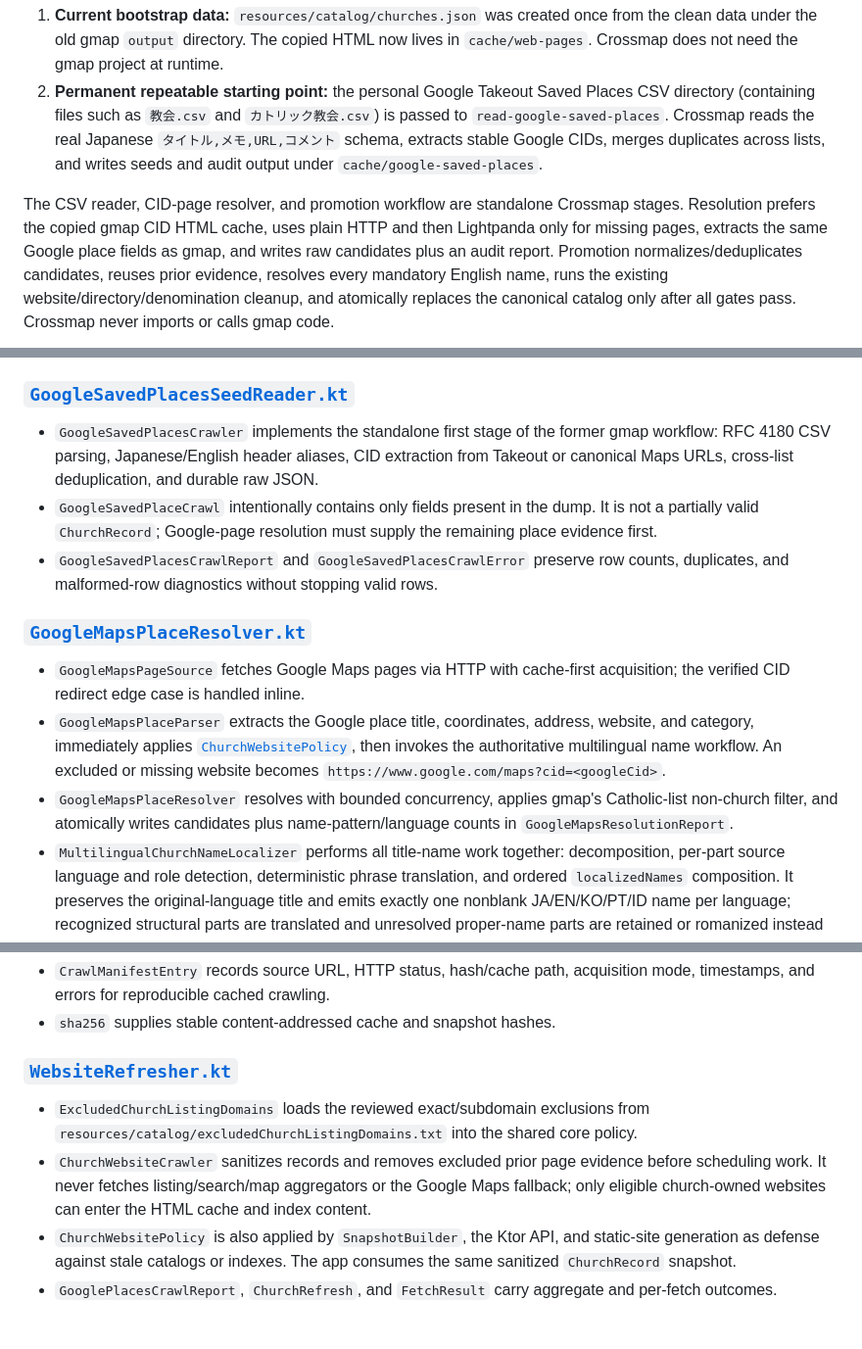
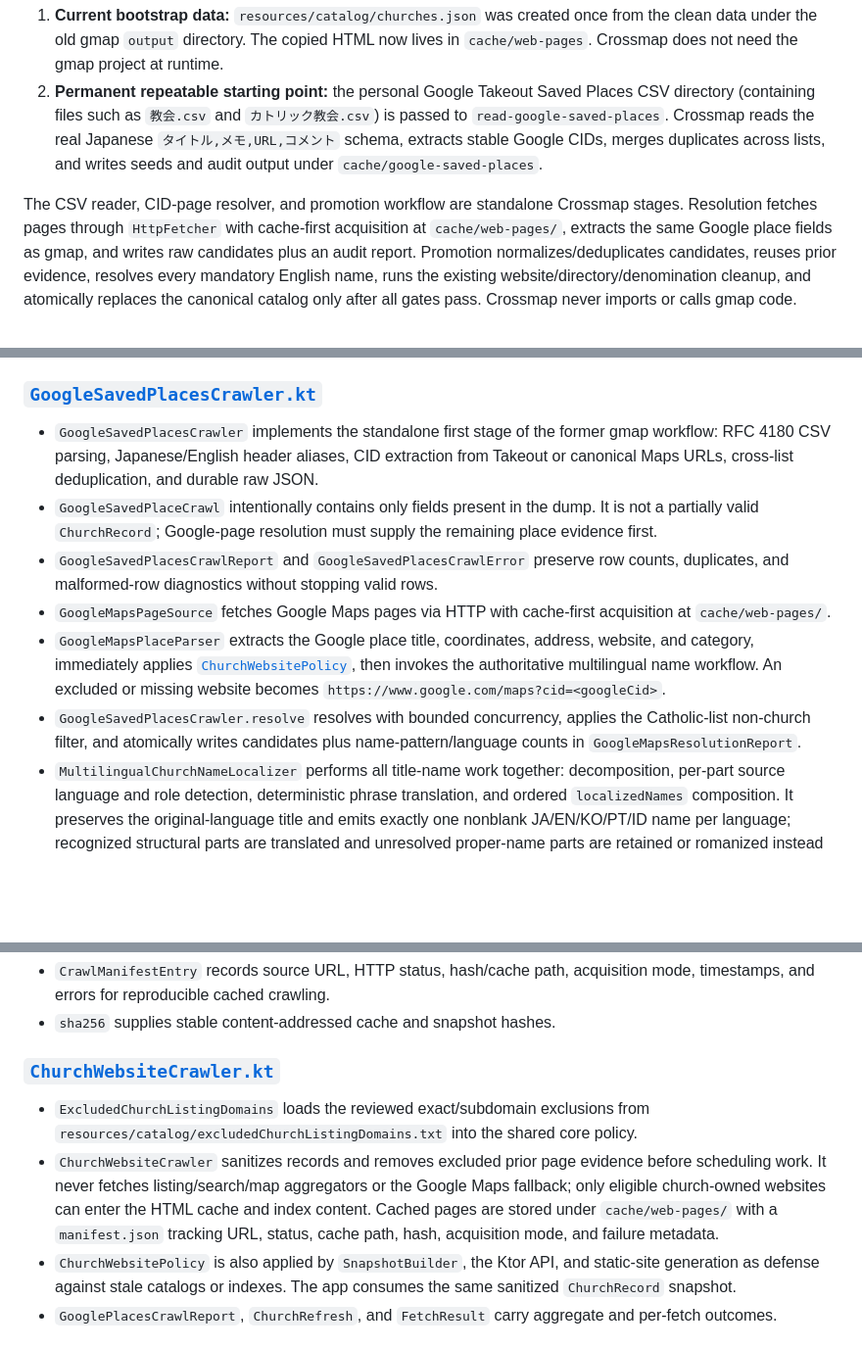
Before and after one commit to crossmapcojp/crossmap, a Markdown page: crawl/README.md, 3 parts joined by grey strips. Shown at 98% size. GitHub-like rendering; blank space fills up the shorter version.

````diff
--- a/crawl/README.md
+++ b/crawl/README.md
@@ -9,7 +9,7 @@ There are two inputs to understand:
 1. **Current bootstrap data:** `resources/catalog/churches.json` was created once from the clean data under the old gmap `output` directory. The copied HTML now lives in `cache/web-pages`. Crossmap does not need the gmap project at runtime.
 2. **Permanent repeatable starting point:** the personal Google Takeout Saved Places CSV directory (containing files such as `教会.csv` and `カトリック教会.csv`) is passed to `read-google-saved-places`. Crossmap reads the real Japanese `タイトル,メモ,URL,コメント` schema, extracts stable Google CIDs, merges duplicates across lists, and writes seeds and audit output under `cache/google-saved-places`.
 
-The CSV reader, CID-page resolver, and promotion workflow are standalone Crossmap stages. Resolution prefers the copied gmap CID HTML cache, uses plain HTTP and then Lightpanda only for missing pages, extracts the same Google place fields as gmap, and writes raw candidates plus an audit report. Promotion normalizes/deduplicates candidates, reuses prior evidence, resolves every mandatory English name, runs the existing website/directory/denomination cleanup, and atomically replaces the canonical catalog only after all gates pass. Crossmap never imports or calls gmap code.
+The CSV reader, CID-page resolver, and promotion workflow are standalone Crossmap stages. Resolution fetches pages through `HttpFetcher` with cache-first acquisition at `cache/web-pages/`, extracts the same Google place fields as gmap, and writes raw candidates plus an audit report. Promotion normalizes/deduplicates candidates, reuses prior evidence, resolves every mandatory English name, runs the existing website/directory/denomination cleanup, and atomically replaces the canonical catalog only after all gates pass. Crossmap never imports or calls gmap code.
 
 ```mermaid
 flowchart LR
@@ -281,17 +283,14 @@ Gradle orchestration:
 - `CrawlCommandAudit` renders consistent inputs, settings, metrics, outputs, timestamps, duration, and error fields; individual commands supply their domain-specific quality indicators.
 - `CrawlReportLogging` configures the run timestamp and log directory, then uses the Logback sifting appender to route each `CrawlReport` to its command-specific file and the console.
 
-### [`GoogleSavedPlacesSeedReader.kt`](src/main/kotlin/jp/co/crossmap/crawl/GoogleSavedPlacesSeedReader.kt)
+### [`GoogleSavedPlacesCrawler.kt`](src/main/kotlin/jp/co/crossmap/crawl/GoogleSavedPlacesCrawler.kt)
 
 - `GoogleSavedPlacesCrawler` implements the standalone first stage of the former gmap workflow: RFC 4180 CSV parsing, Japanese/English header aliases, CID extraction from Takeout or canonical Maps URLs, cross-list deduplication, and durable raw JSON.
 - `GoogleSavedPlaceCrawl` intentionally contains only fields present in the dump. It is not a partially valid `ChurchRecord`; Google-page resolution must supply the remaining place evidence first.
 - `GoogleSavedPlacesCrawlReport` and `GoogleSavedPlacesCrawlError` preserve row counts, duplicates, and malformed-row diagnostics without stopping valid rows.
-
-### [`GoogleMapsPlaceResolver.kt`](src/main/kotlin/jp/co/crossmap/crawl/GoogleMapsPlaceResolver.kt)
-
-- `GoogleMapsPageSource` fetches Google Maps pages via HTTP with cache-first acquisition; the verified CID redirect edge case is handled inline.
+- `GoogleMapsPageSource` fetches Google Maps pages via HTTP with cache-first acquisition at `cache/web-pages/`.
 - `GoogleMapsPlaceParser` extracts the Google place title, coordinates, address, website, and category, immediately applies [`ChurchWebsitePolicy`](../core/src/commonMain/kotlin/jp/co/crossmap/ChurchWebsitePolicy.kt), then invokes the authoritative multilingual name workflow. An excluded or missing website becomes `https://www.google.com/maps?cid=<googleCid>`.
-- `GoogleMapsPlaceResolver` resolves with bounded concurrency, applies gmap's Catholic-list non-church filter, and atomically writes candidates plus name-pattern/language counts in `GoogleMapsResolutionReport`.
+- `GoogleSavedPlacesCrawler.resolve` resolves with bounded concurrency, applies the Catholic-list non-church filter, and atomically writes candidates plus name-pattern/language counts in `GoogleMapsResolutionReport`.
 - `MultilingualChurchNameLocalizer` performs all title-name work together: decomposition, per-part source language and role detection, deterministic phrase translation, and ordered `localizedNames` composition. It preserves the original-language title and emits exactly one nonblank JA/EN/KO/PT/ID name per language; recognized structural parts are translated and unresolved proper-name parts are retained or romanized instead of blocking the whole target name. Internal `NOT_DETERMINED`/`INDEPENDENT_CHURCH` sentinels are never composed, and catalog classifications with `useAsChurchNamePrefix=false` (for example `キリストの教会（無楽器派）`) are stripped when they appear as an outsider-supplied title prefix. For Portuguese, Spanish, and Indonesian structures, Japanese composition moves a terminal geoname to the front and converts a leading `Igreja`/`Iglesia`/`Gereja` into trailing `教会`; acronym-plus-geoname names retain their source order when no Romance church/concept structure is present.
 - `ChurchNameDecomposer` obtains Latin denomination abbreviations from `resources/catalog/denominations.json`; mixed titles such as `JELC大阪教会` and branch names such as `HCCライブチャーチ津山` retain their abbreviations and structure.
 - `LatinChurchNameJapaneseComposer` uses longest reviewed phrase first across GeoNames, every `resources/dictionary/<source>-ja-*.csv`, and `congregation-terms.json`; ICU is limited to unmatched proper-name components.
@@ -328,10 +327,10 @@ Gradle orchestration:
 - `CrawlManifestEntry` records source URL, HTTP status, hash/cache path, acquisition mode, timestamps, and errors for reproducible cached crawling.
 - `sha256` supplies stable content-addressed cache and snapshot hashes.
 
-### [`WebsiteRefresher.kt`](src/main/kotlin/jp/co/crossmap/crawl/WebsiteRefresher.kt)
+### [`ChurchWebsiteCrawler.kt`](src/main/kotlin/jp/co/crossmap/crawl/ChurchWebsiteCrawler.kt)
 
 - `ExcludedChurchListingDomains` loads the reviewed exact/subdomain exclusions from `resources/catalog/excludedChurchListingDomains.txt` into the shared core policy.
-- `ChurchWebsiteCrawler` sanitizes records and removes excluded prior page evidence before scheduling work. It never fetches listing/search/map aggregators or the Google Maps fallback; only eligible church-owned websites can enter the HTML cache and index content.
+- `ChurchWebsiteCrawler` sanitizes records and removes excluded prior page evidence before scheduling work. It never fetches listing/search/map aggregators or the Google Maps fallback; only eligible church-owned websites can enter the HTML cache and index content. Cached pages are stored under `cache/web-pages/` with a `manifest.json` tracking URL, status, cache path, hash, acquisition mode, and failure metadata.
 - `ChurchWebsitePolicy` is also applied by `SnapshotBuilder`, the Ktor API, and static-site generation as defense against stale catalogs or indexes. The app consumes the same sanitized `ChurchRecord` snapshot.
 - `GooglePlacesCrawlReport`, `ChurchRefresh`, and `FetchResult` carry aggregate and per-fetch outcomes.
 
````
Also changed, not shown: other parts of crawl/README.md (+17 -15 lines), README.md (+3 -3 lines).
